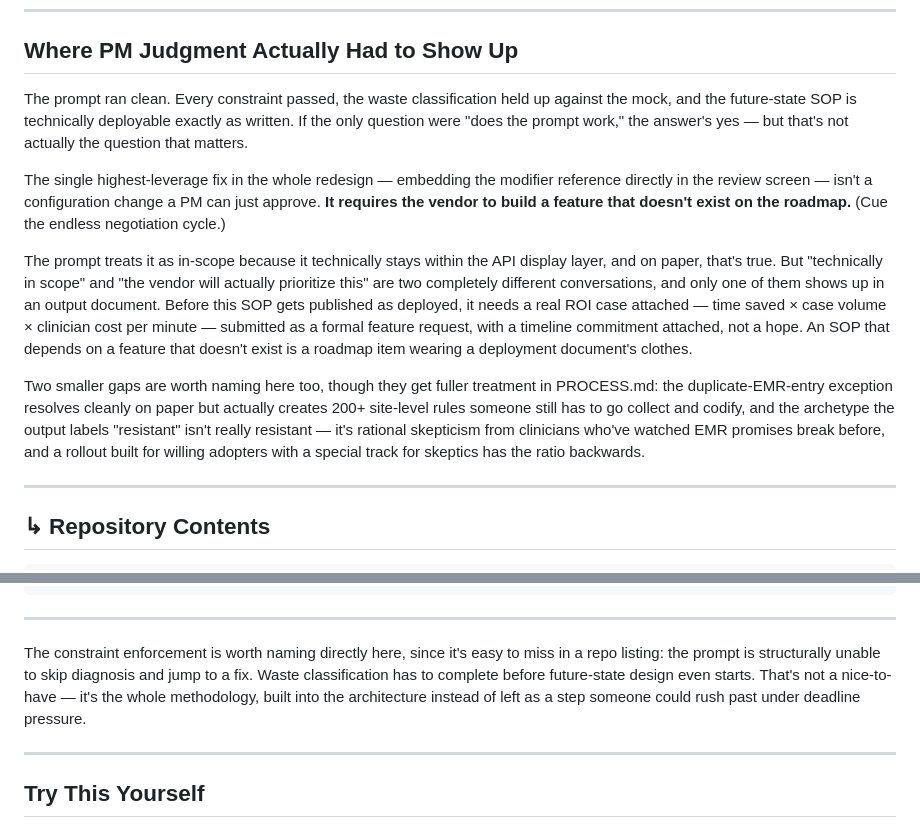
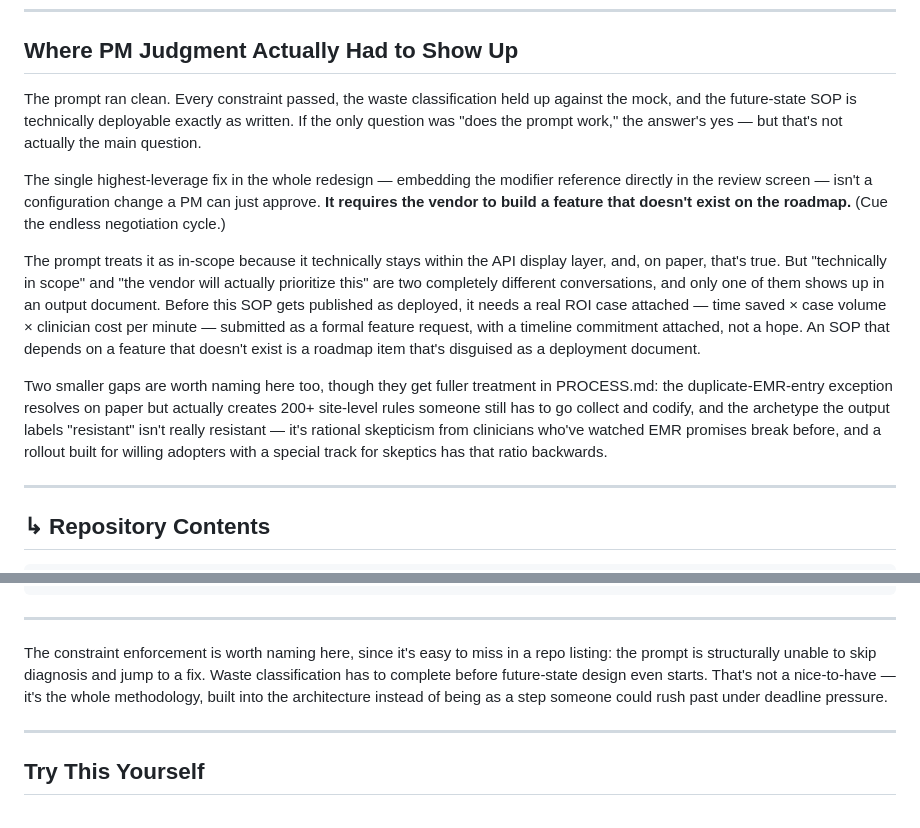
Before and after one commit to zinaleeHQ/project-clarity, a Markdown page: README.md, 2 parts joined by grey strips. GitHub-like rendering.

```diff
--- a/README.md
+++ b/README.md
@@ -86,13 +86,13 @@ The 2-click cap held throughout — six steps got eliminated outright, and the t
 
 ## Where PM Judgment Actually Had to Show Up
 
-The prompt ran clean. Every constraint passed, the waste classification held up against the mock, and the future-state SOP is technically deployable exactly as written. If the only question were "does the prompt work," the answer's yes — but that's not actually the question that matters.
+The prompt ran clean. Every constraint passed, the waste classification held up against the mock, and the future-state SOP is technically deployable exactly as written. If the only question was "does the prompt work," the answer's yes — but that's not actually the main question.
 
 The single highest-leverage fix in the whole redesign — embedding the modifier reference directly in the review screen — isn't a configuration change a PM can just approve. **It requires the vendor to build a feature that doesn't exist on the roadmap.** (Cue the endless negotiation cycle.)
 
-The prompt treats it as in-scope because it technically stays within the API display layer, and on paper, that's true. But "technically in scope" and "the vendor will actually prioritize this" are two completely different conversations, and only one of them shows up in an output document. Before this SOP gets published as deployed, it needs a real ROI case attached — time saved × case volume × clinician cost per minute — submitted as a formal feature request, with a timeline commitment attached, not a hope. An SOP that depends on a feature that doesn't exist is a roadmap item wearing a deployment document's clothes.
+The prompt treats it as in-scope because it technically stays within the API display layer, and, on paper, that's true. But "technically in scope" and "the vendor will actually prioritize this" are two completely different conversations, and only one of them shows up in an output document. Before this SOP gets published as deployed, it needs a real ROI case attached — time saved × case volume × clinician cost per minute — submitted as a formal feature request, with a timeline commitment attached, not a hope. An SOP that depends on a feature that doesn't exist is a roadmap item that's disguised as a deployment document.
 
-Two smaller gaps are worth naming here too, though they get fuller treatment in PROCESS.md: the duplicate-EMR-entry exception resolves cleanly on paper but actually creates 200+ site-level rules someone still has to go collect and codify, and the archetype the output labels "resistant" isn't really resistant — it's rational skepticism from clinicians who've watched EMR promises break before, and a rollout built for willing adopters with a special track for skeptics has the ratio backwards.
+Two smaller gaps are worth naming here too, though they get fuller treatment in PROCESS.md: the duplicate-EMR-entry exception resolves on paper but actually creates 200+ site-level rules someone still has to go collect and codify, and the archetype the output labels "resistant" isn't really resistant — it's rational skepticism from clinicians who've watched EMR promises break before, and a rollout built for willing adopters with a special track for skeptics has that ratio backwards.
 
 ---
 
@@ -117,7 +117,7 @@ project-clarity/
 
 ---
 
-The constraint enforcement is worth naming directly here, since it's easy to miss in a repo listing: the prompt is structurally unable to skip diagnosis and jump to a fix. Waste classification has to complete before future-state design even starts. That's not a nice-to-have — it's the whole methodology, built into the architecture instead of left as a step someone could rush past under deadline pressure.
+The constraint enforcement is worth naming here, since it's easy to miss in a repo listing: the prompt is structurally unable to skip diagnosis and jump to a fix. Waste classification has to complete before future-state design even starts. That's not a nice-to-have — it's the whole methodology, built into the architecture instead of being as a step someone could rush past under deadline pressure.
 
 ---
 
```
